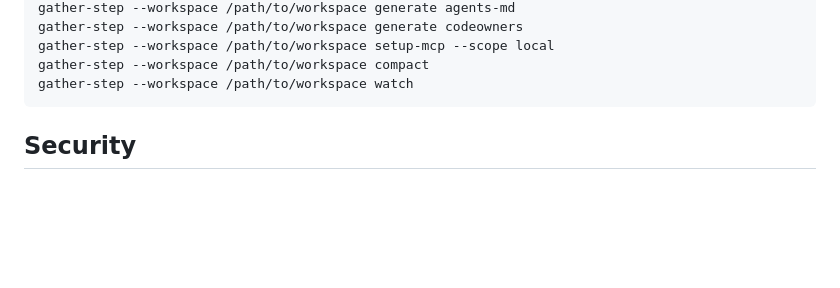
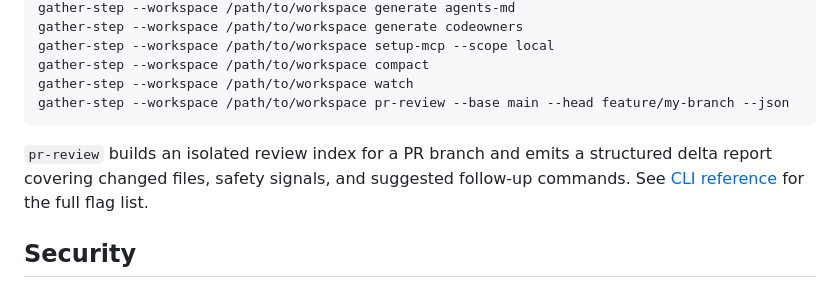
Before and after one commit to thedoublejay/gather-step, a Markdown page: README.md, the part around the change. GitHub-like rendering; blank space fills up the shorter version.

````diff
--- a/README.md
+++ b/README.md
@@ -176,7 +176,10 @@ gather-step --workspace /path/to/workspace generate codeowners
 gather-step --workspace /path/to/workspace setup-mcp --scope local
 gather-step --workspace /path/to/workspace compact
 gather-step --workspace /path/to/workspace watch
+gather-step --workspace /path/to/workspace pr-review --base main --head feature/my-branch --json
 ```
+
+`pr-review` builds an isolated review index for a PR branch and emits a structured delta report covering changed files, safety signals, and suggested follow-up commands. See [CLI reference](website/src/content/docs/reference/cli.md#pr-review) for the full flag list.
 
 ## Security
 
````
Also changed, not shown: CLAUDE.md (added, +44 -0 lines), 1 other file.
